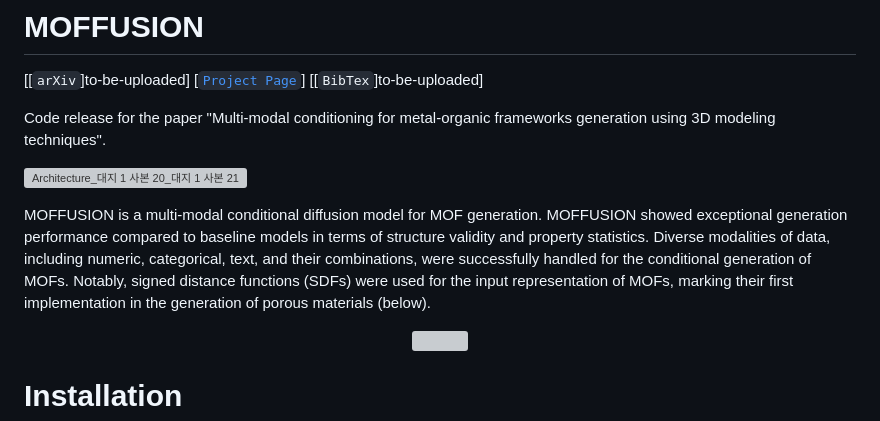
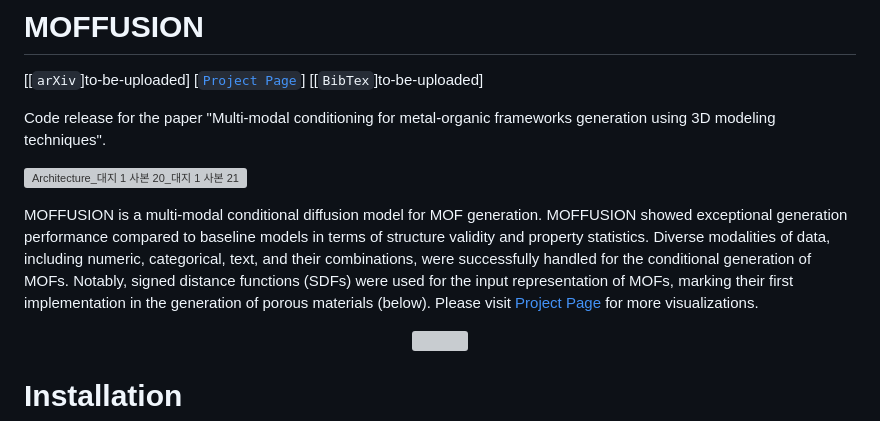
Before and after one commit to parkjunkil/MOFFUSION, a Markdown page: README.md, the part around the change. GitHub-like rendering; grey boxes are pictures that could not be loaded.

```diff
--- a/README.md
+++ b/README.md
@@ -9,7 +9,7 @@ Code release for the paper "Multi-modal conditioning for metal-organic framework
 ![Architecture_대지 1 사본 20_대지 1 사본 21](https://github.com/parkjunkil/MOFFUSION/assets/88761984/9002e6c7-9689-4d0e-8d62-ccd72fd7f980)
 
 
-MOFFUSION is a multi-modal conditional diffusion model for MOF generation. MOFFUSION showed exceptional generation performance compared to baseline models in terms of structure validity and property statistics. Diverse modalities of data, including numeric, categorical, text, and their combinations, were successfully handled for the conditional generation of MOFs. Notably, signed distance functions (SDFs) were used for the input representation of MOFs, marking their first implementation in the generation of porous materials (below).
+MOFFUSION is a multi-modal conditional diffusion model for MOF generation. MOFFUSION showed exceptional generation performance compared to baseline models in terms of structure validity and property statistics. Diverse modalities of data, including numeric, categorical, text, and their combinations, were successfully handled for the conditional generation of MOFs. Notably, signed distance functions (SDFs) were used for the input representation of MOFs, marking their first implementation in the generation of porous materials (below). Please visit [Project Page](https://parkjunkil.github.io/MOFFUSION/) for more visualizations.
 
 
 <p align="center"><img src=https://github.com/parkjunkil/MOFFUSION/assets/88761984/fdfa3198-0895-455b-9b86-cad24670a0d2>
```
